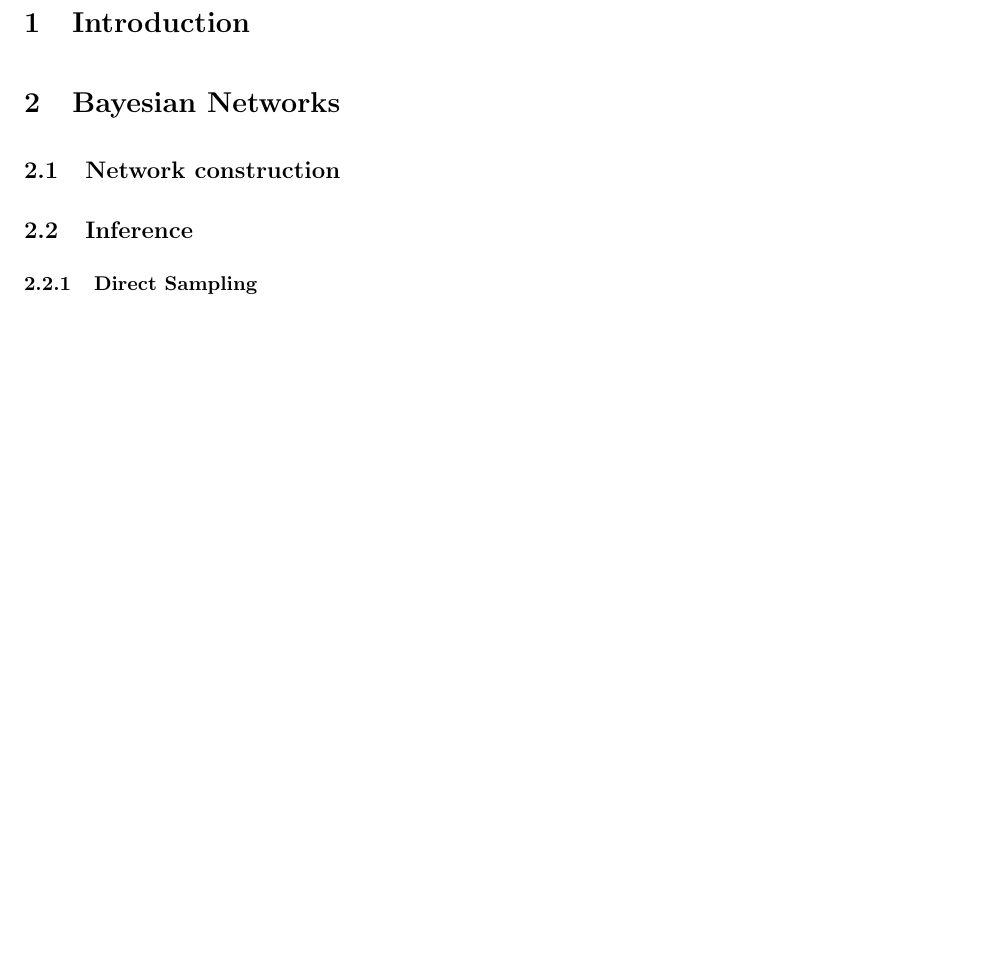
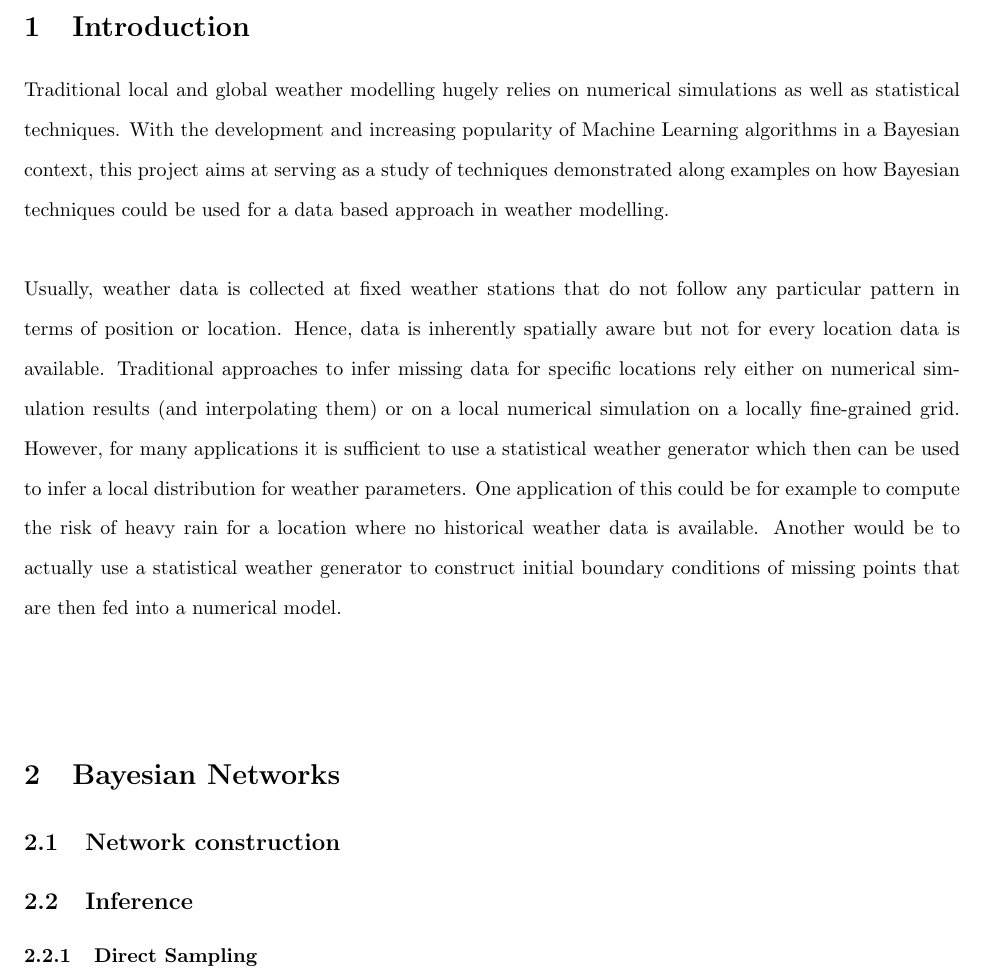
Before and after one commit to therealchuckliu/MCWeather, a LaTeX paper (report/final_report.tex): part of page 2 of 2, cut so that both start at the same text, the shorter picture padded with empty space. Compiled offline with pdfLaTeX.

Commit message:
general talking part done

```diff
--- a/report/final_report.tex
+++ b/report/final_report.tex
@@ -70,6 +70,12 @@
 %%-------------------------------                              Introduction                               -------------------------------%%
 %%%%%%%%%%%%%%%%%%%%%%%%%%%%%%%%%%%%%%%%%%%%%%%%%%%%
 \section{Introduction}
+Traditional local and global weather modelling hugely relies on numerical simulations as well as statistical techniques. With the development and increasing popularity of Machine Learning algorithms in a Bayesian context, this project aims at serving as a study of techniques demonstrated along examples on how Bayesian techniques could be used for a data based approach in weather modelling.
+\\
+\\
+Usually, weather data is collected at fixed weather stations that do not follow any particular pattern in terms of position or location. Hence, data is inherently spatially aware but not for every location data is available. Traditional approaches to infer missing data for specific locations rely either on numerical simulation results (and interpolating them) or on a local numerical simulation on a locally fine-grained grid. However, for many applications it is sufficient to use a statistical weather generator which then can be used to infer a local distribution for weather parameters. One application of this could be for example to compute the risk of heavy rain for a location where no historical weather data is available. Another would be to actually use a statistical weather generator to construct initial boundary conditions of missing points that are then fed into a numerical model.
+\\
+\\
 \label{sec:intro}
 \section{Bayesian Networks}
 \subsection{Network construction}
```
Also changed, not shown: report/final_report.pdf.
